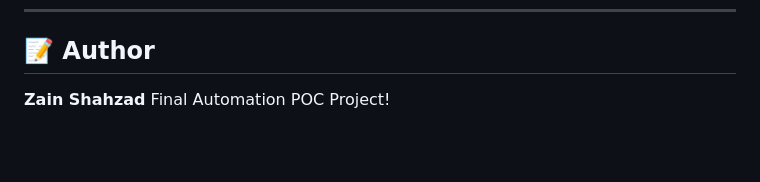
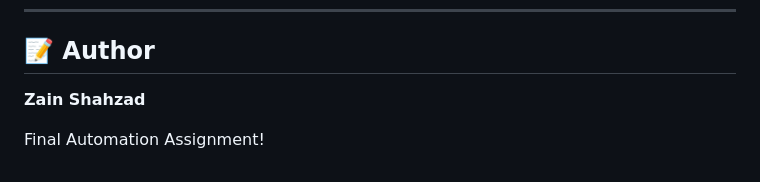
Before and after one commit to TechZainShahzad/playwright-fullstack-final-assignment, a Markdown page: README.md, the part around one of its changes. Rendered like a GitHub page; blank space fills up the shorter version.

```diff
--- a/README.md
+++ b/README.md
@@ -140,4 +140,5 @@ Test report is saved in `playwright-report/` and available under the **Actions**
 ## 📝 Author
 
 **Zain Shahzad**
-Final Automation POC Project!
+
+Final Automation Assignment!
```
Also changed, not shown: other parts of README.md (+1 -1 lines).
